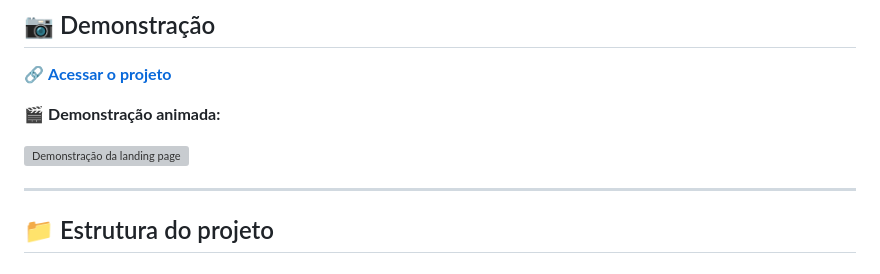
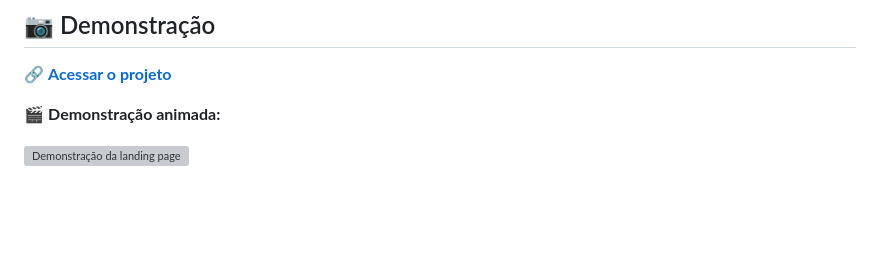
Before and after one commit to wesleyorrr/21-dias-para-curar-sua-versao-cansada, a Markdown page: README.md, the part around the change. Drawn GitHub-style; blank space fills up the shorter version; grey boxes are pictures that could not be loaded.

Commit message:
Remove project structure section from README
Removed project structure section from README.

```diff
--- a/README.md
+++ b/README.md
@@ -62,7 +62,3 @@ Oferecer uma **vitrine digital profissional** para um produto digital, permitind
 🎬 **Demonstração animada:**
 
 ![Demonstração da landing page](https://github.com/wesleyorrr/21-dias-para-curar-sua-versao-cansada/blob/main/img/gif.gif)
-
----
-
-## 📁 Estrutura do projeto
```
